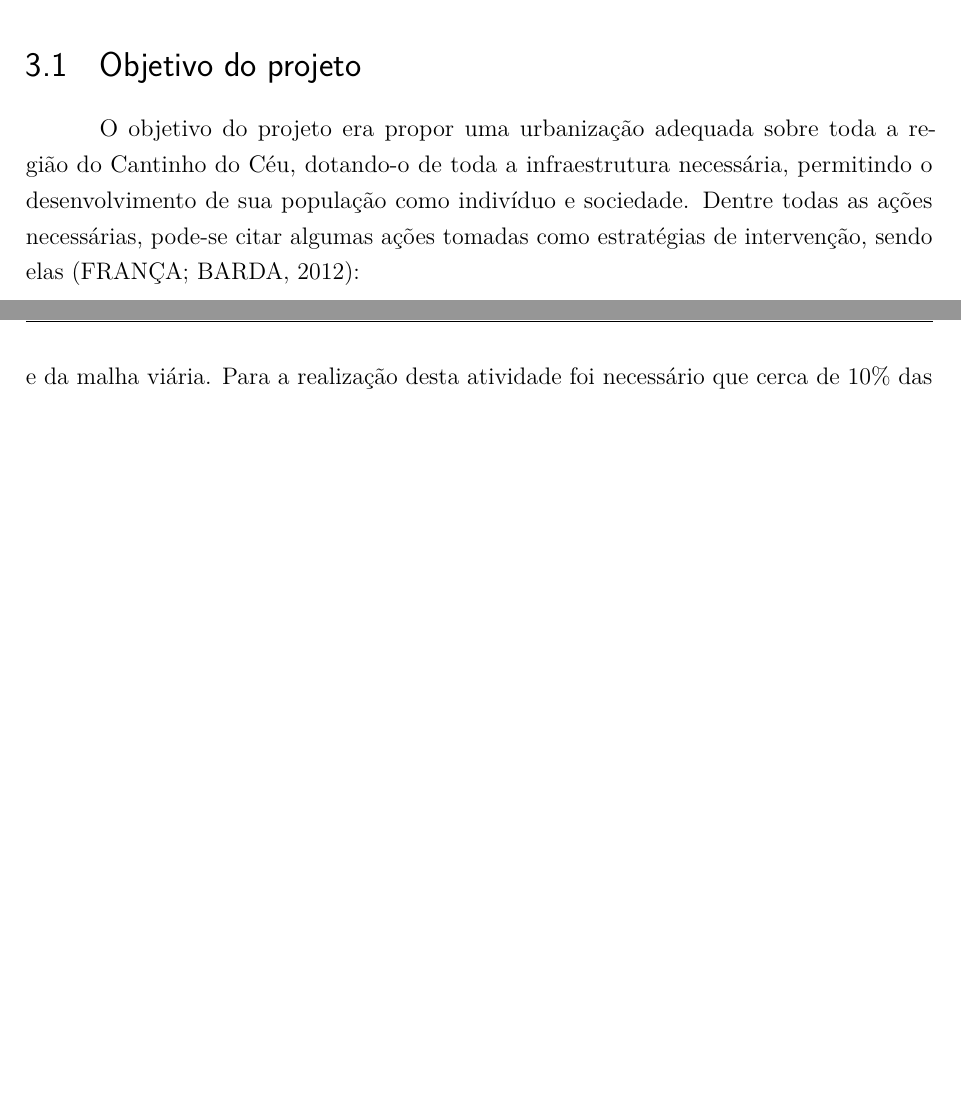
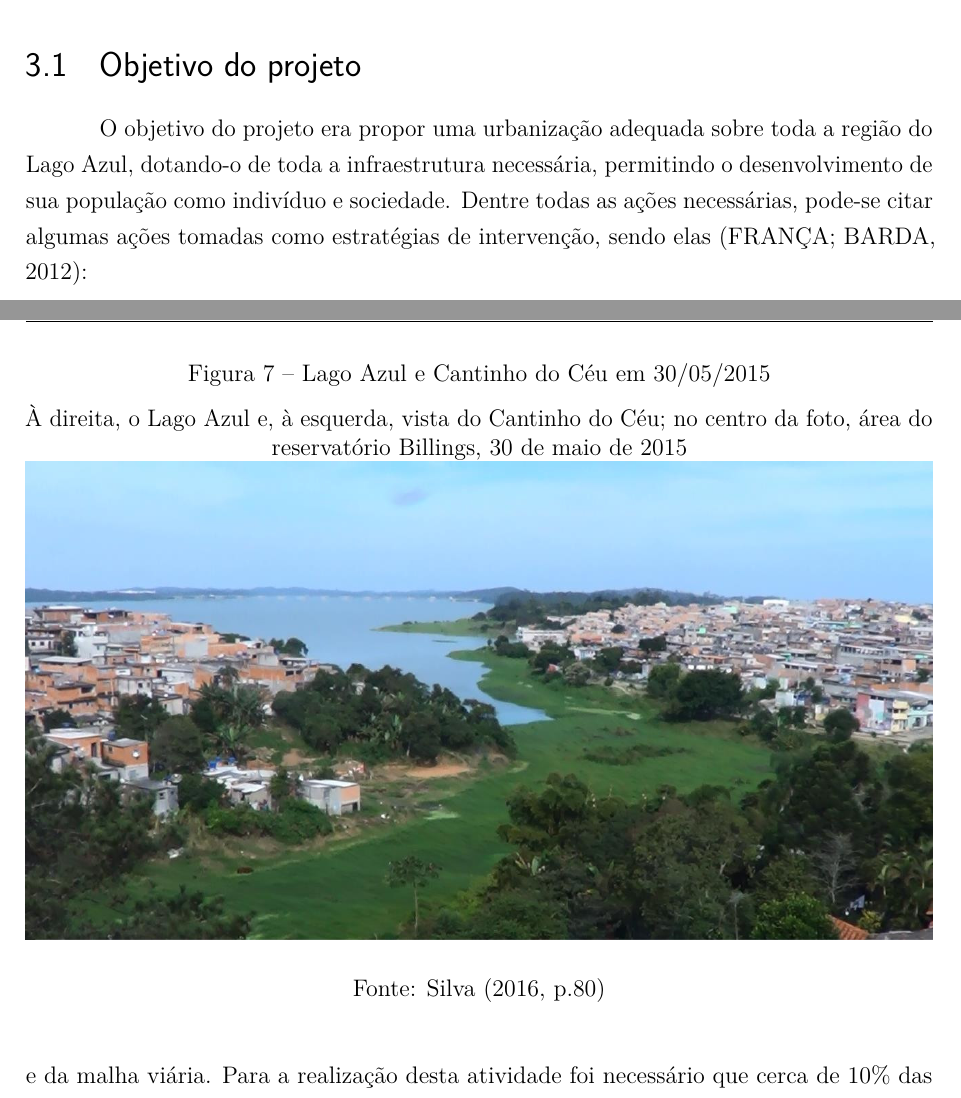
Before and after one commit to caiocco/ufabc-ESZT011, a LaTeX thesis (relatorio.tex): two parts of pages 17 and 18 of 24, joined at a grey line, cut so that both start at the same text, the shorter picture padded with empty space. Compiled offline with pdfLaTeX.

Commit message:
Inserindo imagem de Silva, 2016

```diff
--- a/relatorio.tex
+++ b/relatorio.tex
@@ -1073,7 +1073,7 @@ oldfontcommands,
 
 	\section{Objetivo do projeto}
 
-	O objetivo do projeto era propor uma urbanização adequada sobre toda a região do Cantinho do Céu, dotando-o de toda a infraestrutura necessária, permitindo o desenvolvimento de sua população como indivíduo e sociedade. Dentre todas as ações necessárias, pode-se citar algumas ações tomadas como estratégias de intervenção, sendo elas \cite{Barda2012}:
+	O objetivo do projeto era propor uma urbanização adequada sobre toda a região do Lago Azul, dotando-o de toda a infraestrutura necessária, permitindo o desenvolvimento de sua população como indivíduo e sociedade. Dentre todas as ações necessárias, pode-se citar algumas ações tomadas como estratégias de intervenção, sendo elas \cite{Barda2012}:
 
 	\begin{itemize}
 	    \item Preservação da vida, realizando correções em todas as áreas/habitações identificadas que apresentavam risco a segurança e saúde da população;
@@ -1081,6 +1081,14 @@ oldfontcommands,
 	    \item Correção na infraestrutura urbana, adequando e implementando redes de esgoto, realizando melhorias ambientais e ampliação da malha rodoviária ;
 	    \item Geração de condições para a realização da regularização fundiária de todos os integrantes da região.
 	\end{itemize}
+
+	\begin{figure}[htb]
+		\centering
+		\caption{Lago Azul e Cantinho do Céu em 30/05/2015}{À direita, o Lago Azul e, à esquerda, vista do Cantinho do Céu; no centro da foto, área do reservatório Billings, 30 de maio de 2015}
+		\includegraphics[width=\linewidth]{img/silva_p080_lago_cantinho}
+		\label{fig:fotos_antes_01}
+		\legend{Fonte: \citeonline[p.80]{Silva2016}}
+	\end{figure}
 
 	% TODO Caio, favor inserir imagem aqui!
 
```
Also changed, not shown: img/silva_p080_lago_cantinho.jpg (added).
